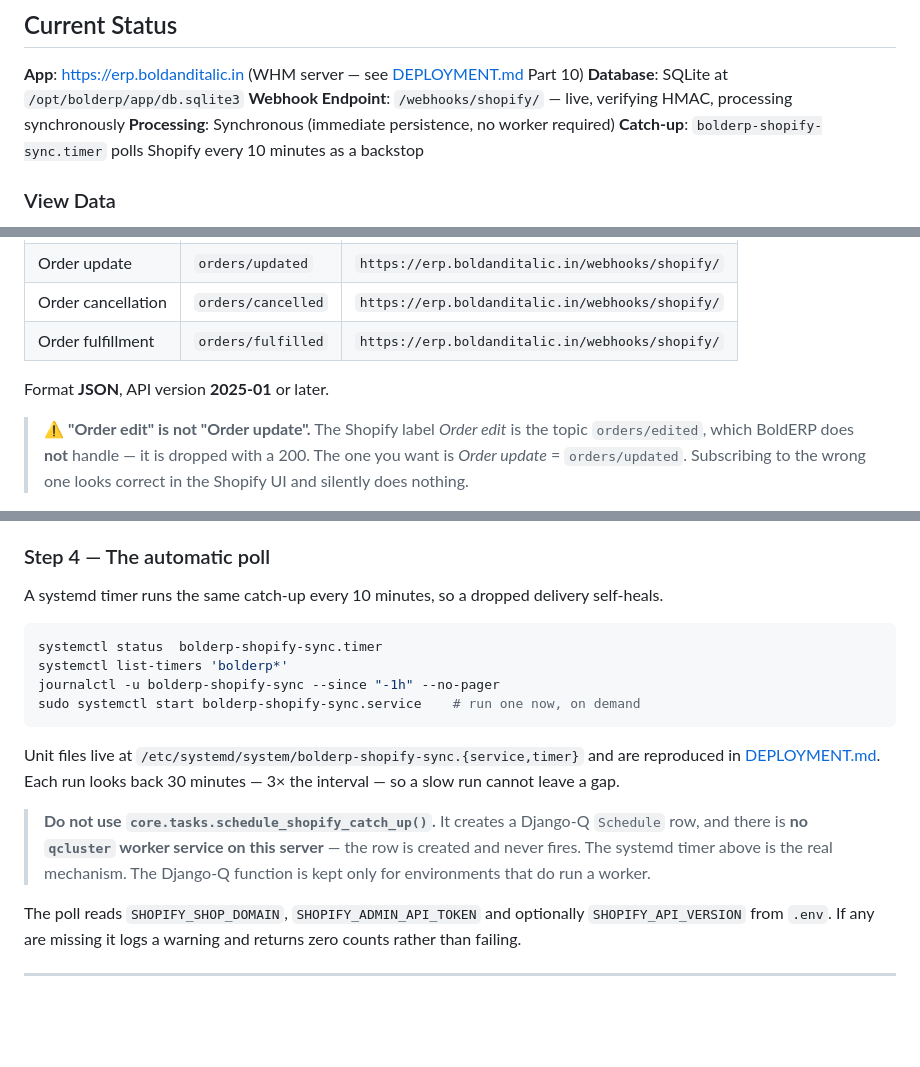
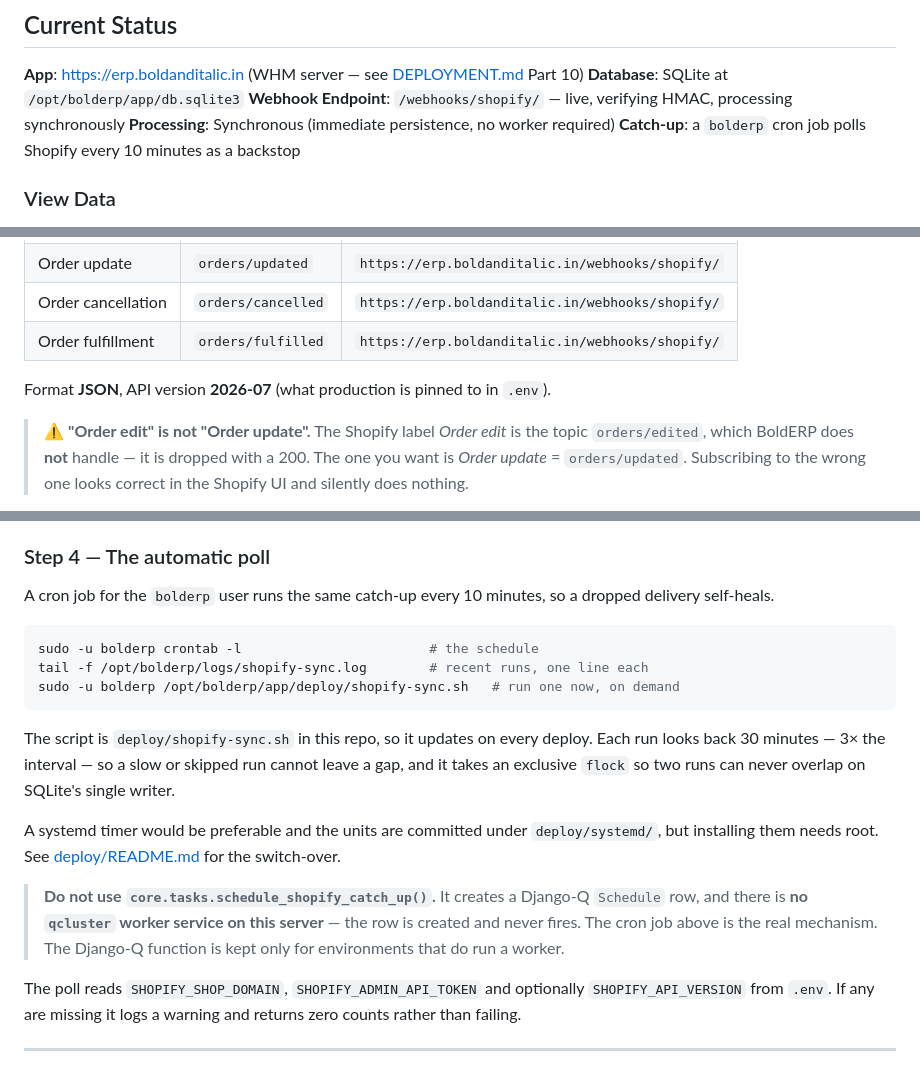
Before and after one commit to arcoptions/stoicsocial-erp, a Markdown page: SHOPIFY_WEBHOOK_LIVE.md, 3 parts joined by grey strips. GitHub-like rendering; blank space fills up the shorter version.

````diff
--- a/SHOPIFY_WEBHOOK_LIVE.md
+++ b/SHOPIFY_WEBHOOK_LIVE.md
@@ -6,7 +6,7 @@
 **Database**: SQLite at `/opt/bolderp/app/db.sqlite3`
 **Webhook Endpoint**: `/webhooks/shopify/` — live, verifying HMAC, processing synchronously
 **Processing**: Synchronous (immediate persistence, no worker required)
-**Catch-up**: `bolderp-shopify-sync.timer` polls Shopify every 10 minutes as a backstop
+**Catch-up**: a `bolderp` cron job polls Shopify every 10 minutes as a backstop
 
 ### View Data
 
@@ -44,7 +44,7 @@ Shopify Admin → **Settings → Notifications → Webhooks** (store-level), or
 | Order cancellation | `orders/cancelled` | `https://erp.boldanditalic.in/webhooks/shopify/` |
 | Order fulfillment | `orders/fulfilled` | `https://erp.boldanditalic.in/webhooks/shopify/` |
 
-Format **JSON**, API version **2025-01** or later.
+Format **JSON**, API version **2026-07** (what production is pinned to in `.env`).
 
 > ⚠️ **"Order edit" is not "Order update".** The Shopify label *Order edit* is the topic
 > `orders/edited`, which BoldERP does **not** handle — it is dropped with a 200. The one you
@@ -235,22 +235,25 @@ upserts on `shopify_order_id`.
 
 ### Step 4 — The automatic poll
 
-A systemd timer runs the same catch-up every 10 minutes, so a dropped delivery self-heals.
+A cron job for the `bolderp` user runs the same catch-up every 10 minutes, so a dropped delivery
+self-heals.
 
 ```bash
-systemctl status  bolderp-shopify-sync.timer
-systemctl list-timers 'bolderp*'
-journalctl -u bolderp-shopify-sync --since "-1h" --no-pager
-sudo systemctl start bolderp-shopify-sync.service    # run one now, on demand
+sudo -u bolderp crontab -l                        # the schedule
+tail -f /opt/bolderp/logs/shopify-sync.log        # recent runs, one line each
+sudo -u bolderp /opt/bolderp/app/deploy/shopify-sync.sh   # run one now, on demand
 ```
 
-Unit files live at `/etc/systemd/system/bolderp-shopify-sync.{service,timer}` and are reproduced
-in [DEPLOYMENT.md](DEPLOYMENT.md). Each run looks back 30 minutes — 3× the interval — so a slow
-run cannot leave a gap.
+The script is `deploy/shopify-sync.sh` in this repo, so it updates on every deploy. Each run
+looks back 30 minutes — 3× the interval — so a slow or skipped run cannot leave a gap, and it
+takes an exclusive `flock` so two runs can never overlap on SQLite's single writer.
+
+A systemd timer would be preferable and the units are committed under `deploy/systemd/`, but
+installing them needs root. See [deploy/README.md](deploy/README.md) for the switch-over.
 
 > **Do not use `core.tasks.schedule_shopify_catch_up()`.** It creates a Django-Q `Schedule` row,
 > and there is **no `qcluster` worker service on this server** — the row is created and never
-> fires. The systemd timer above is the real mechanism. The Django-Q function is kept only for
+> fires. The cron job above is the real mechanism. The Django-Q function is kept only for
 > environments that do run a worker.
 
 The poll reads `SHOPIFY_SHOP_DOMAIN`, `SHOPIFY_ADMIN_API_TOKEN` and optionally
````
Also changed, not shown: other parts of SHOPIFY_WEBHOOK_LIVE.md (+3 -3 lines), DEPLOYMENT.md (+16 -3 lines).
